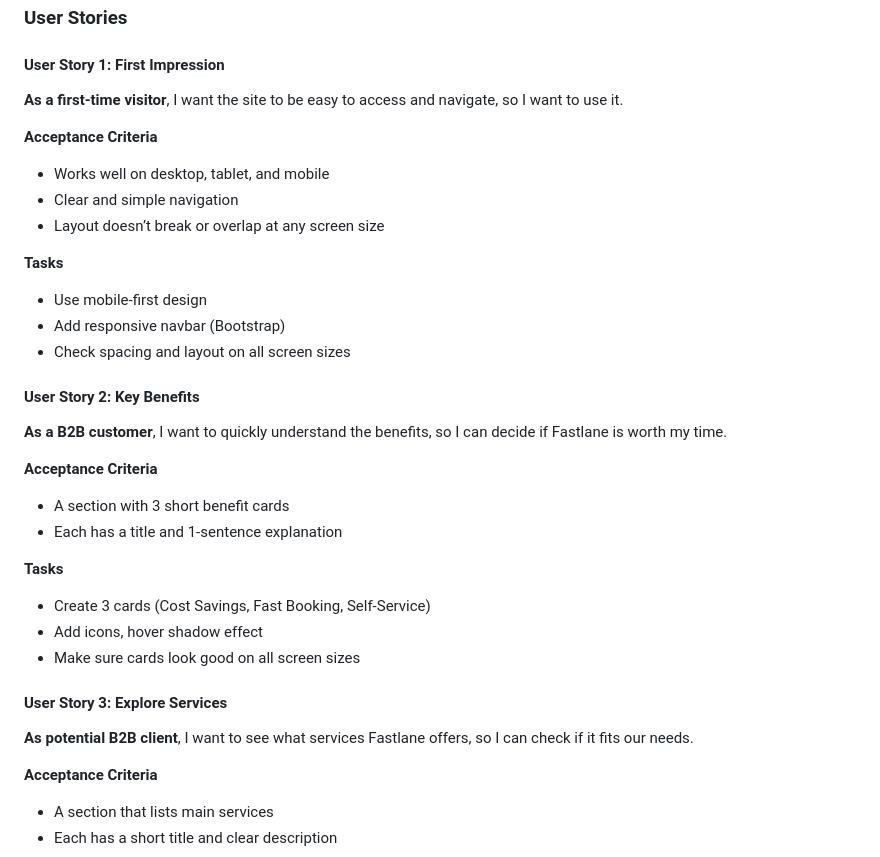
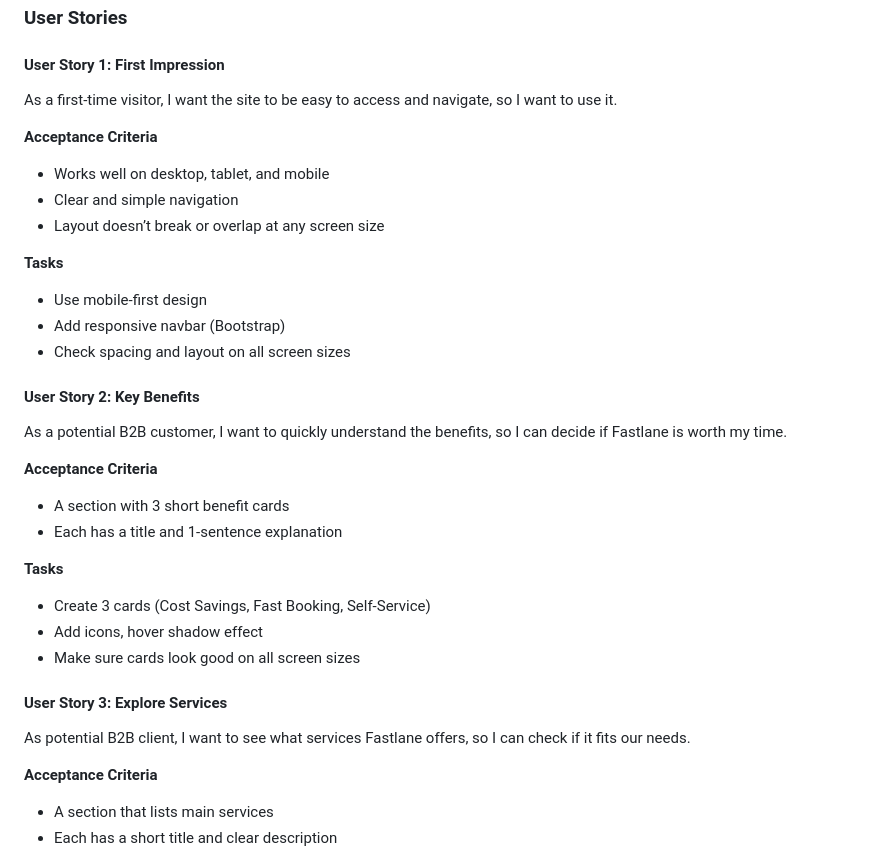
Before and after one commit to luckyfrappe/efficio, a Markdown page: README.md, the part around the change printed below. Rendered like a GitHub page.

```diff
--- a/README.md
+++ b/README.md
@@ -25,7 +25,7 @@ Built for businesses that move fast and think smarter, Fastlane delivers optimiz
 
 #### User Story 1: First Impression
 
-**As a first-time visitor**, I want the site to be easy to access and navigate, so I want to use it.
+As a first-time visitor, I want the site to be easy to access and navigate, so I want to use it.
 
 **Acceptance Criteria**
 - Works well on desktop, tablet, and mobile
@@ -39,7 +39,7 @@ Built for businesses that move fast and think smarter, Fastlane delivers optimiz
 
 #### User Story 2: Key Benefits
 
-**As a B2B customer**, I want to quickly understand the benefits, so I can decide if Fastlane is worth my time.
+As a potential B2B customer, I want to quickly understand the benefits, so I can decide if Fastlane is worth my time.
 
 **Acceptance Criteria**
 - A section with 3 short benefit cards
@@ -52,7 +52,7 @@ Built for businesses that move fast and think smarter, Fastlane delivers optimiz
 
 #### User Story 3: Explore Services
 
-**As potential B2B client**, I want to see what services Fastlane offers, so I can check if it fits our needs.
+As potential B2B client, I want to see what services Fastlane offers, so I can check if it fits our needs.
 
 **Acceptance Criteria**
 - A section that lists main services
```
Also changed, not shown: other parts of README.md (+4 -4 lines).
